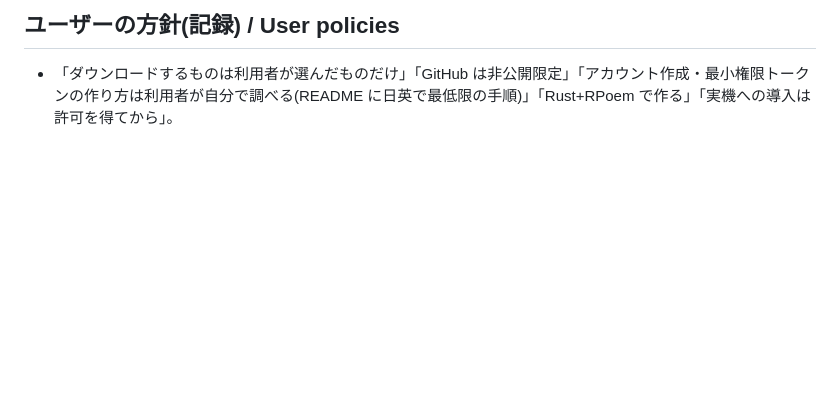
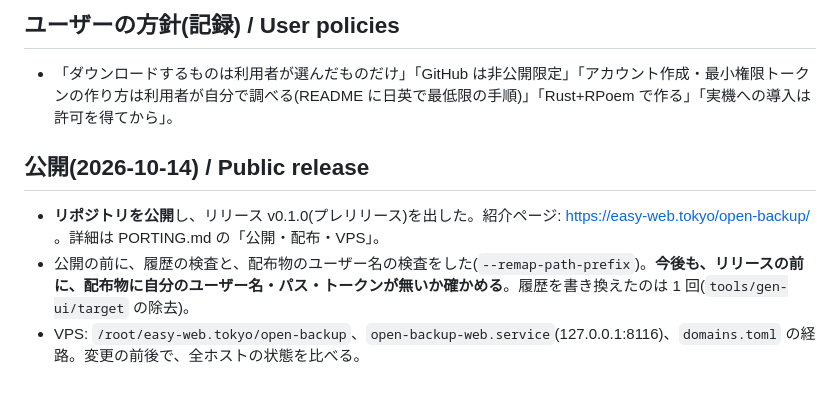
Before and after one commit to aon-co-jp-backup/open-backup, a Markdown page: CLAUDE.md, the part around the change. Drawn GitHub-style; blank space fills up the shorter version.

```diff
--- a/CLAUDE.md
+++ b/CLAUDE.md
@@ -34,3 +34,9 @@
 ## ユーザーの方針(記録) / User policies
 
 - 「ダウンロードするものは利用者が選んだものだけ」「GitHub は非公開限定」「アカウント作成・最小権限トークンの作り方は利用者が自分で調べる(README に日英で最低限の手順)」「Rust+RPoem で作る」「実機への導入は許可を得てから」。
+
+## 公開(2026-10-14) / Public release
+
+- **リポジトリを公開**し、リリース v0.1.0(プレリリース)を出した。紹介ページ: https://easy-web.tokyo/open-backup/ 。詳細は PORTING.md の「公開・配布・VPS」。
+- 公開の前に、履歴の検査と、配布物のユーザー名の検査をした(`--remap-path-prefix`)。**今後も、リリースの前に、配布物に自分のユーザー名・パス・トークンが無いか確かめる**。履歴を書き換えたのは 1 回(`tools/gen-ui/target` の除去)。
+- VPS: `/root/easy-web.tokyo/open-backup`、`open-backup-web.service`(127.0.0.1:8116)、`domains.toml` の経路。変更の前後で、全ホストの状態を比べる。
```
Also changed, not shown: PORTING.md (+11 -0 lines), README.md (+2 -0 lines).
